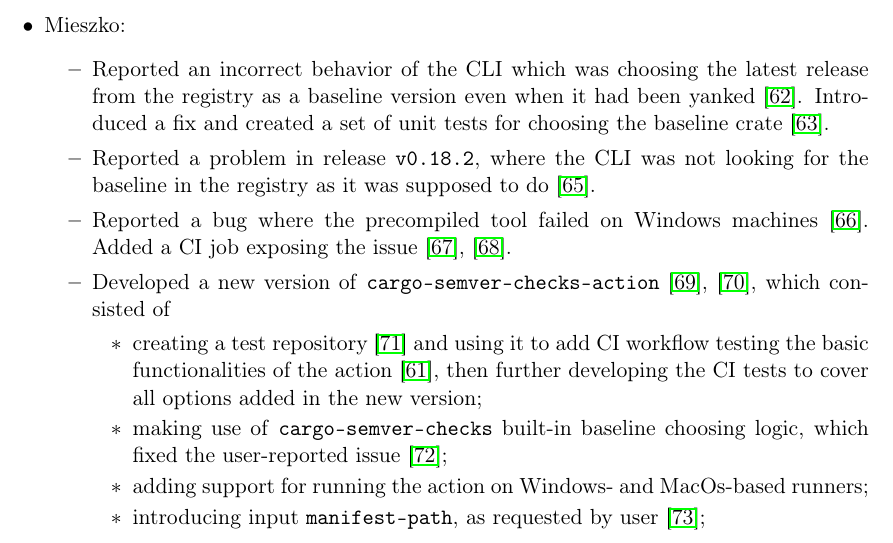
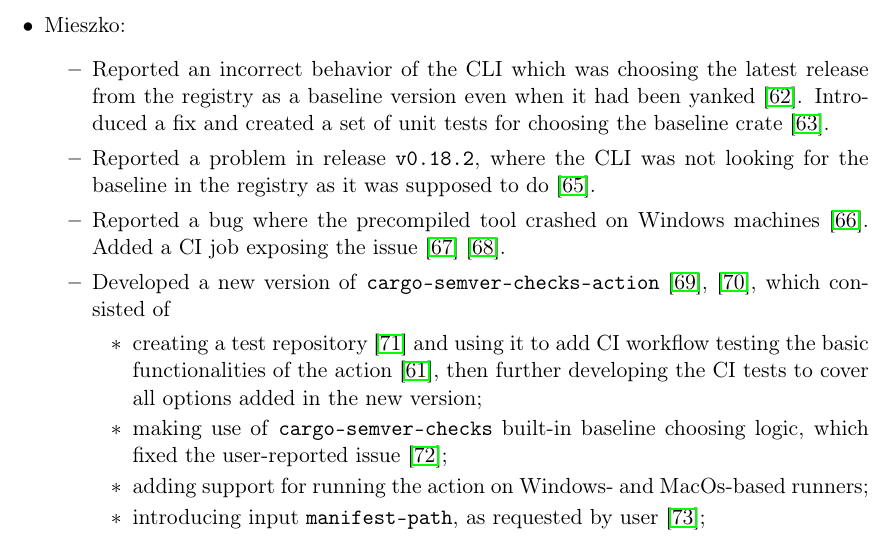
Before and after one commit to tonowak/bachelors-thesis, a LaTeX thesis (thesis-en.tex): part of page 31 of 39, cut so that both start at the same text. Compiled offline with pdfLaTeX.

Commit message:
Update thesis-en.tex
Co-authored-by: Tomasz Nowak <36604952+tonowak@users.noreply.github.com>

```diff
--- a/thesis-en.tex
+++ b/thesis-en.tex
@@ -835,7 +835,7 @@
 
 			\item Reported a problem in release \texttt{v0.18.2}, where the CLI was not looking for the baseline in the registry as it was supposed to do \cite{issue_finding_registry_baseline}.
 
-			\item Reported a bug where the precompiled tool failed on Windows machines \cite{issue_fail_on_windows}. Added a CI job exposing the issue \cite{pr_fail_on_windows}, \cite{pr_ci_windows_comment}.
+			\item Reported a bug where the precompiled tool crashed on Windows machines \cite{issue_fail_on_windows}. Added a CI job exposing the issue \cite{pr_fail_on_windows} \cite{pr_ci_windows_comment}.
 
 			\item Developed a new version of \texttt{cargo-semver-checks-action} \cite{pr_action_v2}, \cite{pr_action_inputs_issues}, which consisted of
 			\begin{itemize}
```
